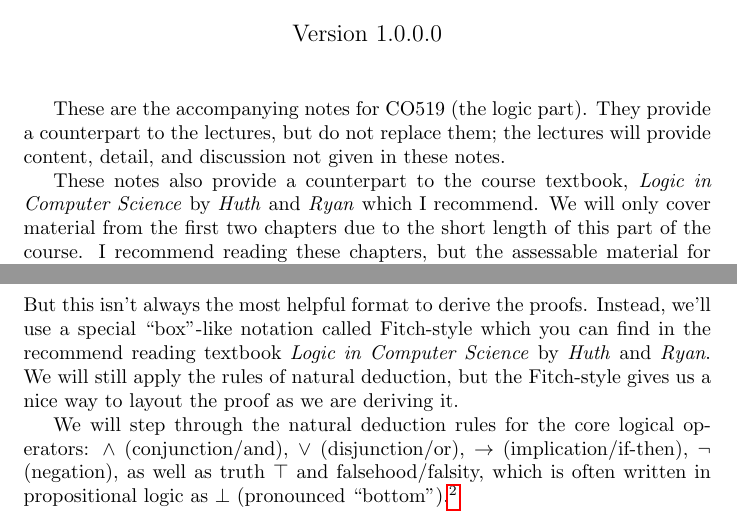
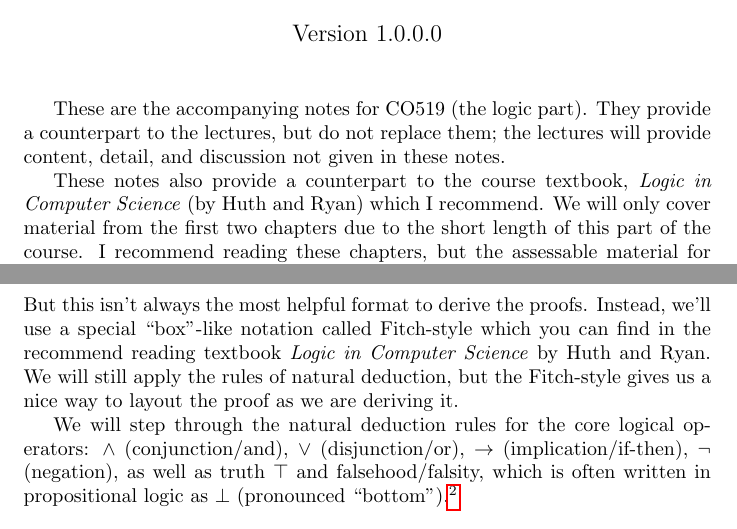
Before and after one commit to dorchard/co519-logic, a LaTeX document (notes.tex): two parts of pages 1 and 2 of 15, joined at a grey line, cut so that both start at the same text. Compiled offline with pdfLaTeX.

Commit message:
make names not italic

```diff
--- a/notes.tex
+++ b/notes.tex
@@ -42,7 +42,7 @@ a counterpart to the lectures, but do not replace them; the lectures
 will provide content, detail, and discussion not given in these notes.
 
 These notes also provide a counterpart to the course textbook,
-\emph{Logic in Computer Science} by \emph{Huth} and \emph{Ryan} which I
+\emph{Logic in Computer Science} (by Huth and Ryan) which I
 recommend. We will only cover material from the first two chapters due
 to the short length of this part of the course. I recommend reading
 these chapters, but the assessable material for this course is
@@ -114,7 +114,7 @@ following:
 But this isn't always the most helpful format to derive the
 proofs. Instead, we'll use a special ``box''-like notation called
 Fitch-style which you can find in the recommend reading textbook
-\emph{Logic in Computer Science} by \emph{Huth} and \emph{Ryan}.
+\emph{Logic in Computer Science} by Huth and Ryan.
 We will still apply the rules of natural deduction, but the Fitch-style
 gives us a nice way to layout the proof as we are deriving it.
 
```
